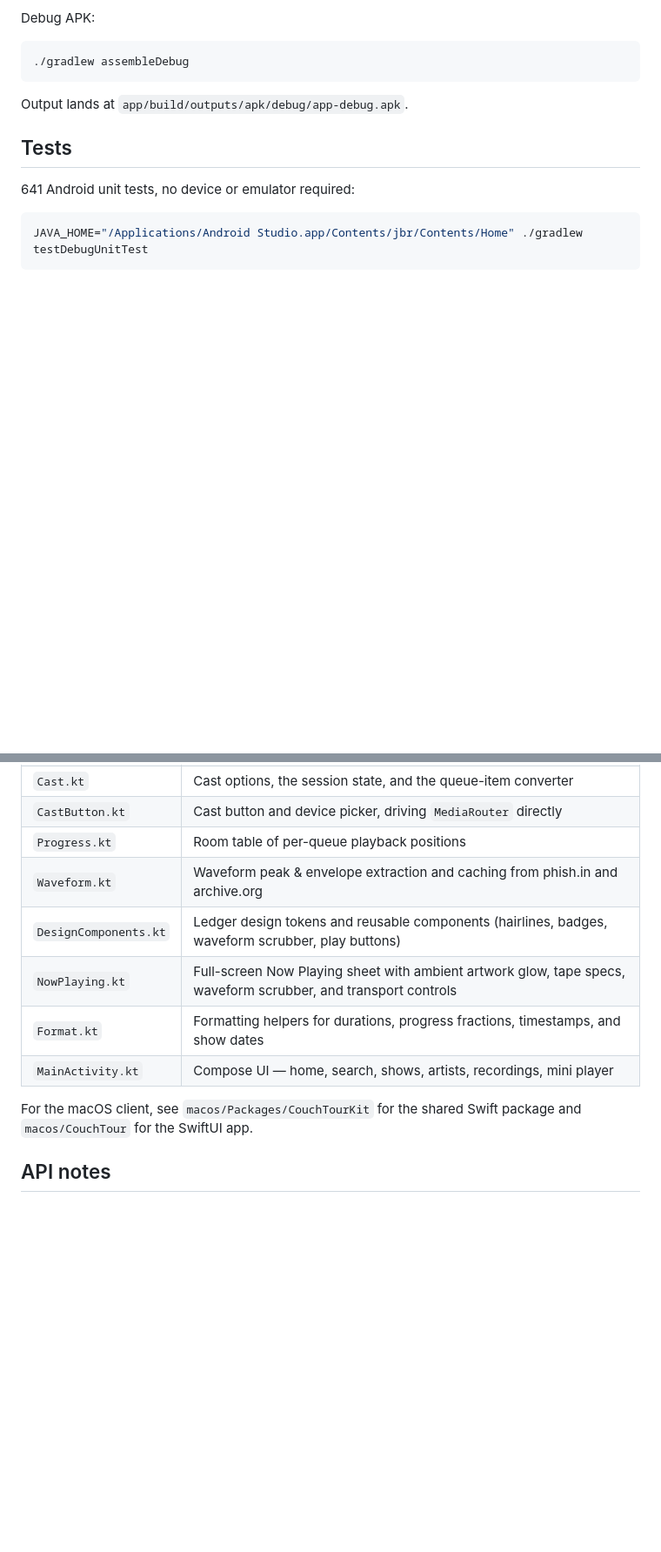
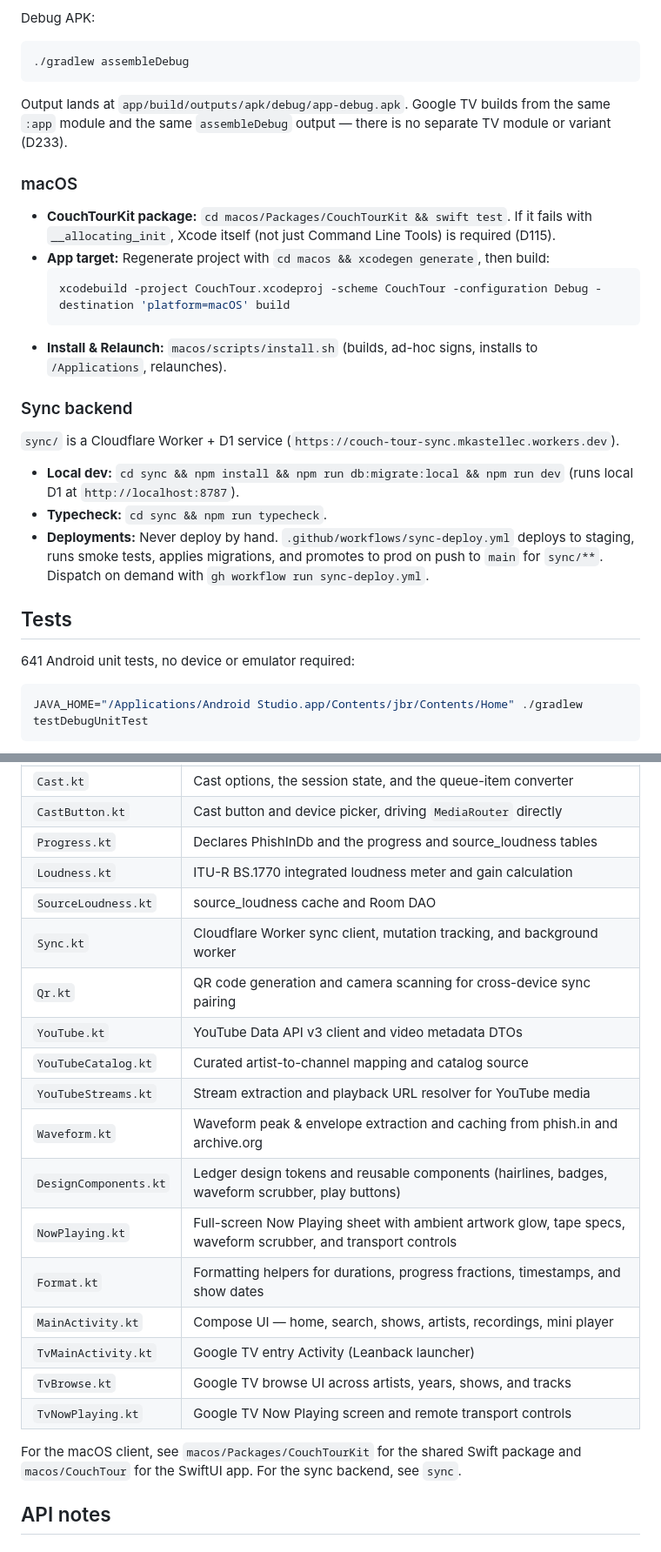
Before and after one commit to mkny13/couch-tour, a Markdown page: README.md, 2 parts joined by grey strips. Shown at 87% size. Drawn GitHub-style; blank space fills up the shorter version.

````diff
--- a/README.md
+++ b/README.md
@@ -103,7 +109,25 @@ Debug APK:
 ./gradlew assembleDebug
 ```
 
-Output lands at `app/build/outputs/apk/debug/app-debug.apk`.
+Output lands at `app/build/outputs/apk/debug/app-debug.apk`. Google TV builds from the same
+`:app` module and the same `assembleDebug` output — there is no separate TV module or
+variant (D233).
+
+### macOS
+
+- **CouchTourKit package:** `cd macos/Packages/CouchTourKit && swift test`. If it fails with `__allocating_init`, Xcode itself (not just Command Line Tools) is required (D115).
+- **App target:** Regenerate project with `cd macos && xcodegen generate`, then build:
+  ```bash
+  xcodebuild -project CouchTour.xcodeproj -scheme CouchTour -configuration Debug -destination 'platform=macOS' build
+  ```
+- **Install & Relaunch:** `macos/scripts/install.sh` (builds, ad-hoc signs, installs to `/Applications`, relaunches).
+
+### Sync backend
+
+`sync/` is a Cloudflare Worker + D1 service (`https://couch-tour-sync.mkastellec.workers.dev`).
+- **Local dev:** `cd sync && npm install && npm run db:migrate:local && npm run dev` (runs local D1 at `http://localhost:8787`).
+- **Typecheck:** `cd sync && npm run typecheck`.
+- **Deployments:** Never deploy by hand. `.github/workflows/sync-deploy.yml` deploys to staging, runs smoke tests, applies migrations, and promotes to prod on push to `main` for `sync/**`. Dispatch on demand with `gh workflow run sync-deploy.yml`.
 
 ## Tests
 
@@ -148,14 +172,24 @@ Install to a connected device or running emulator:
 | `MediaItems.kt` | Builds the queue items — metadata, extras, clipping, MIME type |
 | `Cast.kt` | Cast options, the session state, and the queue-item converter |
 | `CastButton.kt` | Cast button and device picker, driving `MediaRouter` directly |
-| `Progress.kt` | Room table of per-queue playback positions |
+| `Progress.kt` | Declares PhishInDb and the progress and source_loudness tables |
+| `Loudness.kt` | ITU-R BS.1770 integrated loudness meter and gain calculation |
+| `SourceLoudness.kt` | source_loudness cache and Room DAO |
+| `Sync.kt` | Cloudflare Worker sync client, mutation tracking, and background worker |
+| `Qr.kt` | QR code generation and camera scanning for cross-device sync pairing |
+| `YouTube.kt` | YouTube Data API v3 client and video metadata DTOs |
+| `YouTubeCatalog.kt` | Curated artist-to-channel mapping and catalog source |
+| `YouTubeStreams.kt` | Stream extraction and playback URL resolver for YouTube media |
 | `Waveform.kt` | Waveform peak & envelope extraction and caching from phish.in and archive.org |
 | `DesignComponents.kt` | Ledger design tokens and reusable components (hairlines, badges, waveform scrubber, play buttons) |
 | `NowPlaying.kt` | Full-screen Now Playing sheet with ambient artwork glow, tape specs, waveform scrubber, and transport controls |
 | `Format.kt` | Formatting helpers for durations, progress fractions, timestamps, and show dates |
 | `MainActivity.kt` | Compose UI — home, search, shows, artists, recordings, mini player |
+| `TvMainActivity.kt` | Google TV entry Activity (Leanback launcher) |
+| `TvBrowse.kt` | Google TV browse UI across artists, years, shows, and tracks |
+| `TvNowPlaying.kt` | Google TV Now Playing screen and remote transport controls |
 
-For the macOS client, see `macos/Packages/CouchTourKit` for the shared Swift package and `macos/CouchTour` for the SwiftUI app.
+For the macOS client, see `macos/Packages/CouchTourKit` for the shared Swift package and `macos/CouchTour` for the SwiftUI app. For the sync backend, see `sync`.
 
 ## API notes
 
````
Also changed, not shown: other parts of README.md (+14 -8 lines).
